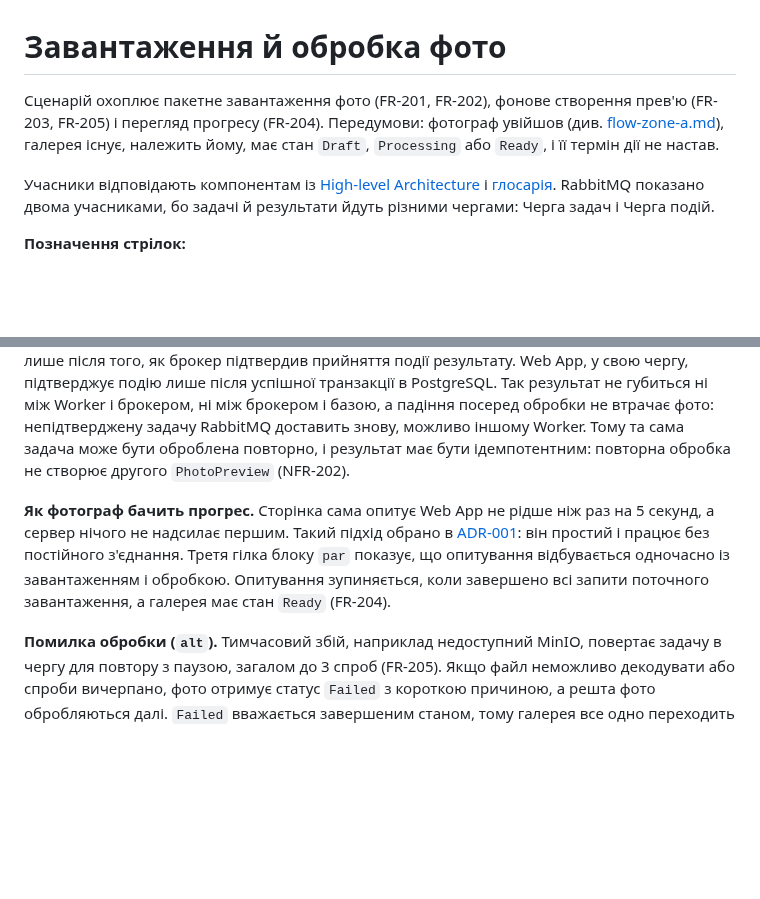
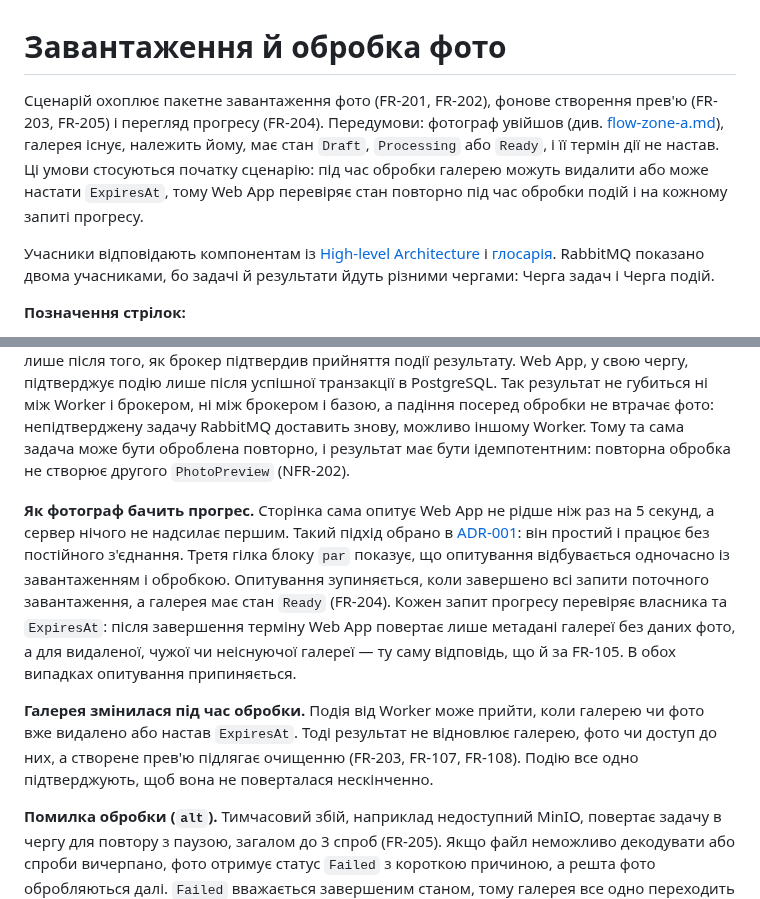
Before and after one commit to alonasaienko/picpick, a Markdown page: docs/04-architecture/flow-zone-b.md, 2 parts joined by grey strips. Rendered like a GitHub page; blank space fills up the shorter version.

Commit message:
docs(architecture): recheck gallery state during processing and polling

```diff
--- a/docs/04-architecture/flow-zone-b.md
+++ b/docs/04-architecture/flow-zone-b.md
@@ -1,6 +1,6 @@
 # Завантаження й обробка фото
 
-Сценарій охоплює пакетне завантаження фото (FR-201, FR-202), фонове створення прев'ю (FR-203, FR-205) і перегляд прогресу (FR-204). Передумови: фотограф увійшов (див. [flow-zone-a.md](flow-zone-a.md)), галерея існує, належить йому, має стан `Draft`, `Processing` або `Ready`, і її термін дії не настав.
+Сценарій охоплює пакетне завантаження фото (FR-201, FR-202), фонове створення прев'ю (FR-203, FR-205) і перегляд прогресу (FR-204). Передумови: фотограф увійшов (див. [flow-zone-a.md](flow-zone-a.md)), галерея існує, належить йому, має стан `Draft`, `Processing` або `Ready`, і її термін дії не настав. Ці умови стосуються початку сценарію: під час обробки галерею можуть видалити або може настати `ExpiresAt`, тому Web App перевіряє стан повторно під час обробки подій і на кожному запиті прогресу.
 
 Учасники відповідають компонентам із [High-level Architecture](../03-srs/high-level-architecture.md) і [глосарія](../glossary.md). RabbitMQ показано двома учасниками, бо задачі й результати йдуть різними чергами: Черга задач і Черга подій.
 
@@ -80,7 +94,9 @@ sequenceDiagram
 
 **Як Worker дізнається про задачу й повідомляє результат.** Worker підписаний на Чергу задач: RabbitMQ сам доставляє йому наступну задачу, щойно він звільнився. Якщо запущено кілька Worker, кожна доставка задачі дістається лише одному з них. У PostgreSQL Worker не пише. Про початок і результат обробки він публікує події в Чергу подій, а Web App отримує їх і оновлює `Photo.Status`, `PhotoPreview` та `Gallery.Status`. Задачу Worker підтверджує (`ack`) лише після того, як брокер підтвердив прийняття події результату. Web App, у свою чергу, підтверджує подію лише після успішної транзакції в PostgreSQL. Так результат не губиться ні між Worker і брокером, ні між брокером і базою, а падіння посеред обробки не втрачає фото: непідтверджену задачу RabbitMQ доставить знову, можливо іншому Worker. Тому та сама задача може бути оброблена повторно, і результат має бути ідемпотентним: повторна обробка не створює другого `PhotoPreview` (NFR-202).
 
-**Як фотограф бачить прогрес.** Сторінка сама опитує Web App не рідше ніж раз на 5 секунд, а сервер нічого не надсилає першим. Такий підхід обрано в [ADR-001](adr/001-ui-razor-pages.md): він простий і працює без постійного з'єднання. Третя гілка блоку `par` показує, що опитування відбувається одночасно із завантаженням і обробкою. Опитування зупиняється, коли завершено всі запити поточного завантаження, а галерея має стан `Ready` (FR-204).
+**Як фотограф бачить прогрес.** Сторінка сама опитує Web App не рідше ніж раз на 5 секунд, а сервер нічого не надсилає першим. Такий підхід обрано в [ADR-001](adr/001-ui-razor-pages.md): він простий і працює без постійного з'єднання. Третя гілка блоку `par` показує, що опитування відбувається одночасно із завантаженням і обробкою. Опитування зупиняється, коли завершено всі запити поточного завантаження, а галерея має стан `Ready` (FR-204). Кожен запит прогресу перевіряє власника та `ExpiresAt`: після завершення терміну Web App повертає лише метадані галереї без даних фото, а для видаленої, чужої чи неіснуючої галереї — ту саму відповідь, що й за FR-105. В обох випадках опитування припиняється.
+
+**Галерея змінилася під час обробки.** Подія від Worker може прийти, коли галерею чи фото вже видалено або настав `ExpiresAt`. Тоді результат не відновлює галерею, фото чи доступ до них, а створене прев'ю підлягає очищенню (FR-203, FR-107, FR-108). Подію все одно підтверджують, щоб вона не поверталася нескінченно.
 
 **Помилка обробки (`alt`).** Тимчасовий збій, наприклад недоступний MinIO, повертає задачу в чергу для повтору з паузою, загалом до 3 спроб (FR-205). Якщо файл неможливо декодувати або спроби вичерпано, фото отримує статус `Failed` з короткою причиною, а решта фото обробляються далі. `Failed` вважається завершеним станом, тому галерея все одно переходить у `Ready` і її можна фіналізувати (FR-203, FR-106).
 
```
Also changed, not shown: other parts of docs/04-architecture/flow-zone-b.md (+21 -7 lines).
